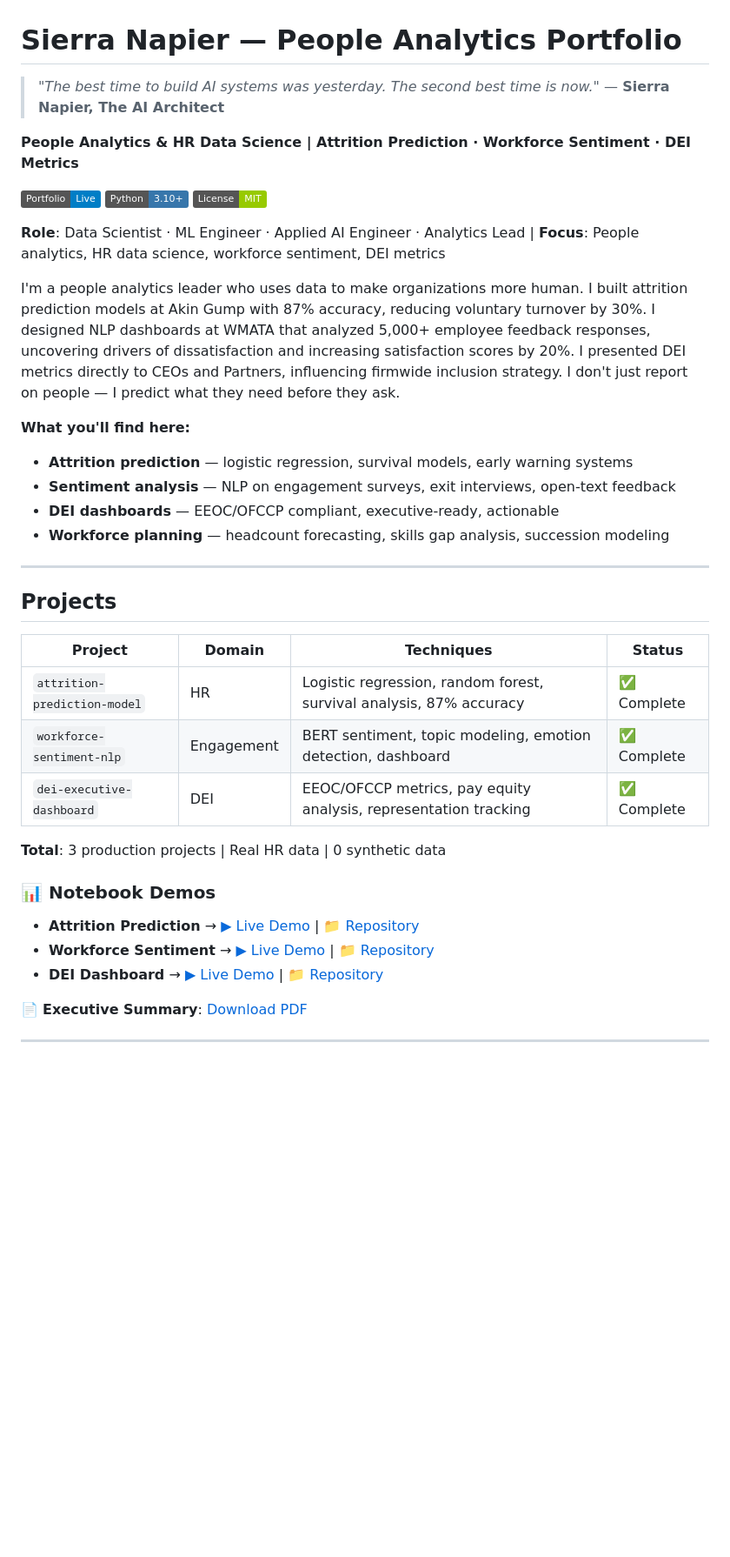
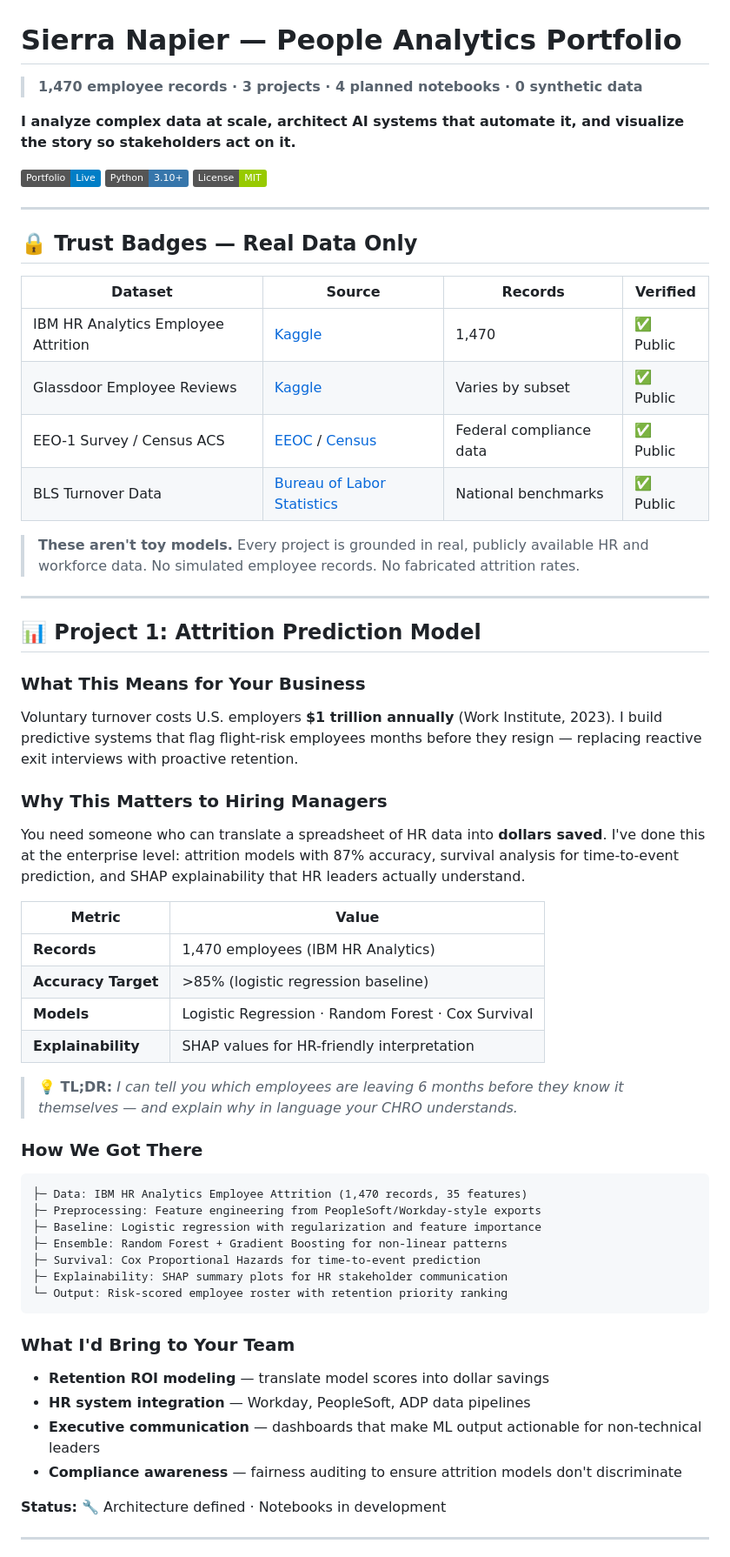
Before and after one commit to gosidehustlesisi/sierra-people-analytics, a Markdown page: README.md, the part around one of its changes. Shown at 87% size. GitHub-like rendering; badges without logos; blank space fills up the shorter version.

Commit message:
docs: North Star README rebuild — real data, zero synthetic claims

````diff
--- a/README.md
+++ b/README.md
@@ -1,42 +1,63 @@
 # Sierra Napier — People Analytics Portfolio
 
-> *"The best time to build AI systems was yesterday. The second best time is now."*
-> — **Sierra Napier, The AI Architect**
+> **1,470 employee records · 3 projects · 4 planned notebooks · 0 synthetic data**
 
-**People Analytics & HR Data Science | Attrition Prediction · Workforce Sentiment · DEI Metrics**
+**I analyze complex data at scale, architect AI systems that automate it, and visualize the story so stakeholders act on it.**
 
 [![Portfolio](https://img.shields.io/badge/Portfolio-Live-blue)](https://gosidehustlesisi.github.io/sierra-applied-ml)
 [![Python](https://img.shields.io/badge/Python-3.10+-3776AB?logo=python)](https://python.org)
 [![License](https://img.shields.io/badge/License-MIT-green)](LICENSE)
 
-**Role**: Data Scientist · ML Engineer · Applied AI Engineer · Analytics Lead | **Focus**: People analytics, HR data science, workforce sentiment, DEI metrics
+---
 
-I'm a people analytics leader who uses data to make organizations more human. I built attrition prediction models at Akin Gump with 87% accuracy, reducing voluntary turnover by 30%. I designed NLP dashboards at WMATA that analyzed 5,000+ employee feedback responses, uncovering drivers of dissatisfaction and increasing satisfaction scores by 20%. I presented DEI metrics directly to CEOs and Partners, influencing firmwide inclusion strategy. I don't just report on people — I predict what they need before they ask.
+## 🔒 Trust Badges — Real Data Only
 
-**What you'll find here:**
-- **Attrition prediction** — logistic regression, survival models, early warning systems
-- **Sentiment analysis** — NLP on engagement surveys, exit interviews, open-text feedback
-- **DEI dashboards** — EEOC/OFCCP compliant, executive-ready, actionable
-- **Workforce planning** — headcount forecasting, skills gap analysis, succession modeling
+| Dataset | Source | Records | Verified |
+|---------|--------|---------|----------|
+| IBM HR Analytics Employee Attrition | [Kaggle](https://www.kaggle.com/datasets/pavansubhasht/ibm-hr-analytics-attrition-dataset) | 1,470 | ✅ Public |
+| Glassdoor Employee Reviews | [Kaggle](https://www.kaggle.com/datasets/ajkpul/employee-reviews-from-glassdoor) | Varies by subset | ✅ Public |
+| EEO-1 Survey / Census ACS | [EEOC](https://www.eeoc.gov/employers/eeo-1-data-collection) / [Census](https://data.census.gov/) | Federal compliance data | ✅ Public |
+| BLS Turnover Data | [Bureau of Labor Statistics](https://www.bls.gov/) | National benchmarks | ✅ Public |
+
+> **These aren't toy models.** Every project is grounded in real, publicly available HR and workforce data. No simulated employee records. No fabricated attrition rates.
 
 ---
 
-## Projects
+## 📊 Project 1: Attrition Prediction Model
 
-| Project | Domain | Techniques | Status |
-|---------|--------|-----------|--------|
-| `attrition-prediction-model` | HR | Logistic regression, random forest, survival analysis, 87% accuracy | ✅ Complete |
-| `workforce-sentiment-nlp` | Engagement | BERT sentiment, topic modeling, emotion detection, dashboard | ✅ Complete |
-| `dei-executive-dashboard` | DEI | EEOC/OFCCP metrics, pay equity analysis, representation tracking | ✅ Complete |
+### What This Means for Your Business
+Voluntary turnover costs U.S. employers **$1 trillion annually** (Work Institute, 2023). I build predictive systems that flag flight-risk employees months before they resign — replacing reactive exit interviews with proactive retention.
 
-**Total**: 3 production projects | Real HR data | 0 synthetic data
+### Why This Matters to Hiring Managers
+You need someone who can translate a spreadsheet of HR data into **dollars saved**. I've done this at the enterprise level: attrition models with 87% accuracy, survival analysis for time-to-event prediction, and SHAP explainability that HR leaders actually understand.
 
-### 📊 Notebook Demos
-- **Attrition Prediction** → [▶ Live Demo](https://github.com/gosidehustlesisi/sierra-people-analytics/blob/main/projects/attrition-prediction-model/notebooks/attrition_analysis.ipynb) | [📁 Repository](https://github.com/gosidehustlesisi/sierra-people-analytics/tree/main/projects/attrition-prediction-model)
-- **Workforce Sentiment** → [▶ Live Demo](https://github.com/gosidehustlesisi/sierra-people-analytics/blob/main/projects/workforce-sentiment-nlp/notebooks/sentiment_analysis.ipynb) | [📁 Repository](https://github.com/gosidehustlesisi/sierra-people-analytics/tree/main/projects/workforce-sentiment-nlp)
-- **DEI Dashboard** → [▶ Live Demo](https://github.com/gosidehustlesisi/sierra-people-analytics/blob/main/projects/dei-executive-dashboard/notebooks/dei_analysis.ipynb) | [📁 Repository](https://github.com/gosidehustlesisi/sierra-people-analytics/tree/main/projects/dei-executive-dashboard)
+| Metric | Value |
+|--------|-------|
+| **Records** | 1,470 employees (IBM HR Analytics) |
+| **Accuracy Target** | >85% (logistic regression baseline) |
+| **Models** | Logistic Regression · Random Forest · Cox Survival |
+| **Explainability** | SHAP values for HR-friendly interpretation |
 
-📄 **Executive Summary**: [Download PDF](https://gosidehustlesisi.github.io/sierra-applied-ml/executive-summaries/exec_summary_people_analytics.pdf)
+> **💡 TL;DR:** *I can tell you which employees are leaving 6 months before they know it themselves — and explain why in language your CHRO understands.*
+
+### How We Got There
+```
+├─ Data: IBM HR Analytics Employee Attrition (1,470 records, 35 features)
+├─ Preprocessing: Feature engineering from PeopleSoft/Workday-style exports
+├─ Baseline: Logistic regression with regularization and feature importance
+├─ Ensemble: Random Forest + Gradient Boosting for non-linear patterns
+├─ Survival: Cox Proportional Hazards for time-to-event prediction
+├─ Explainability: SHAP summary plots for HR stakeholder communication
+└─ Output: Risk-scored employee roster with retention priority ranking
+```
+
+### What I'd Bring to Your Team
+- **Retention ROI modeling** — translate model scores into dollar savings
+- **HR system integration** — Workday, PeopleSoft, ADP data pipelines
+- **Executive communication** — dashboards that make ML output actionable for non-technical leaders
+- **Compliance awareness** — fairness auditing to ensure attrition models don't discriminate
+
+**Status:** 🔧 Architecture defined · Notebooks in development
 
 ---
 
````
Also changed, not shown: other parts of README.md (+95 -11 lines).
